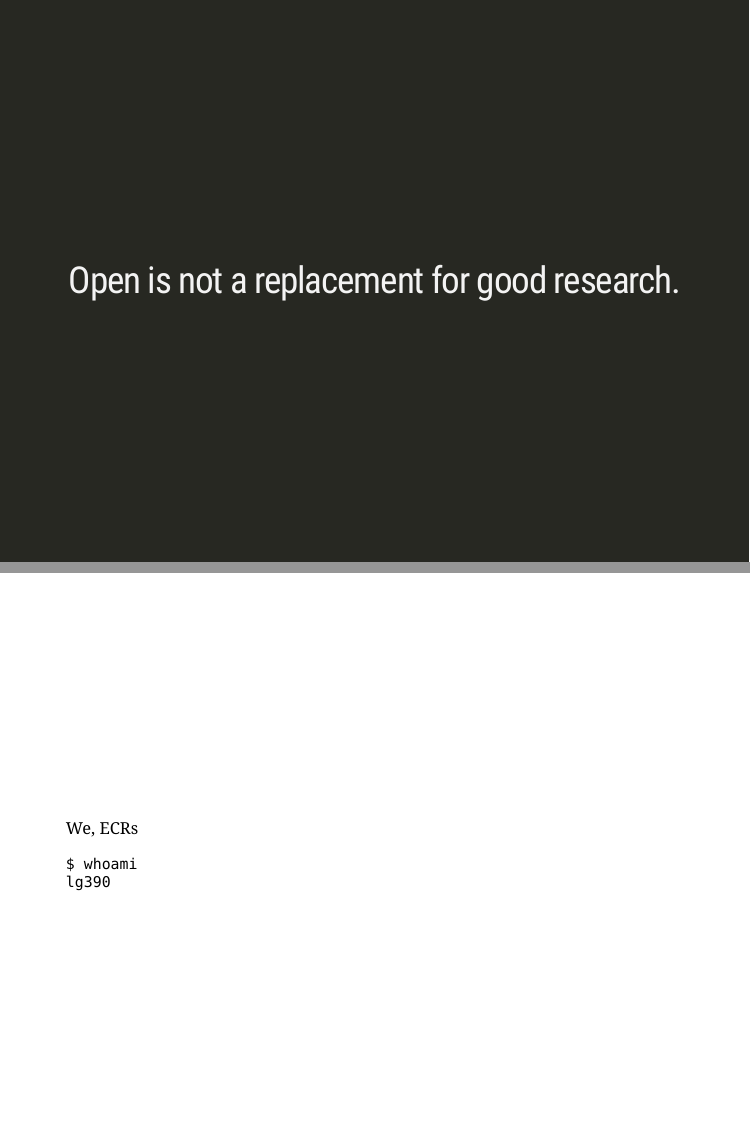
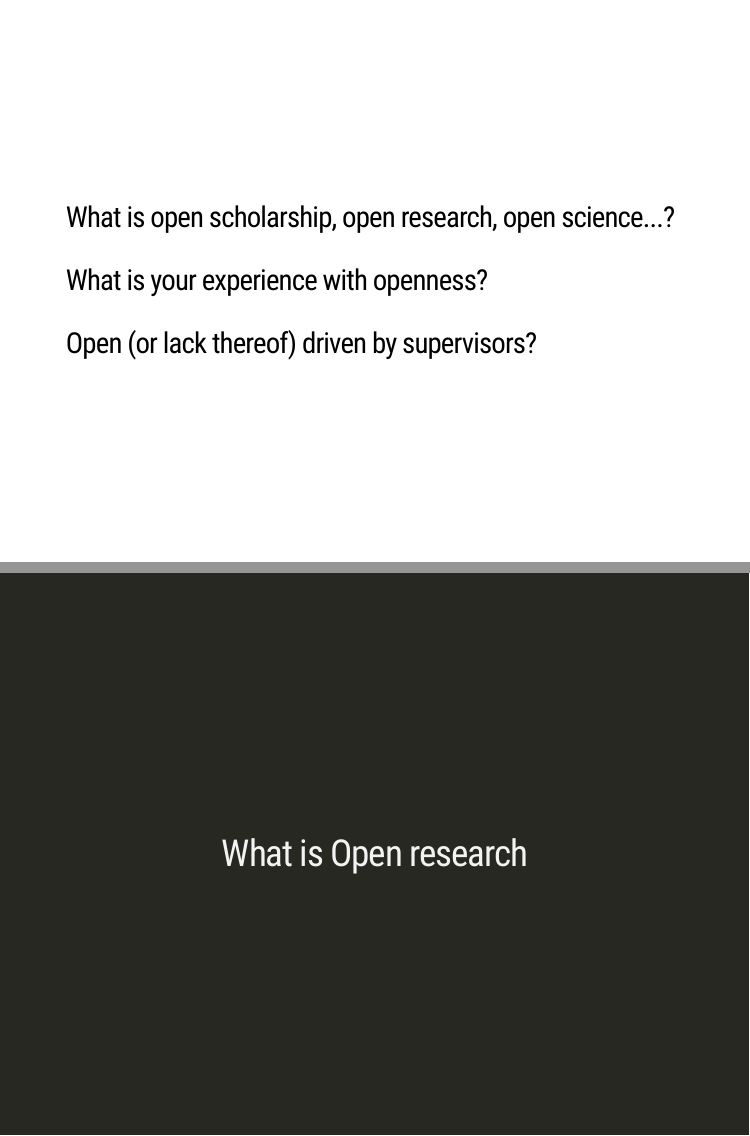
Before and after one commit to lgatto/2018_01_31_MGM_CMS, an R Markdown document (ecr-open-scholarship.Rmd): pages 3 and 4 of 32 before the commit and pages 3 and 5 of 32 after it, joined at a grey line. Rendered offline with R 4.5, knitr and Pandoc, with nearby package versions; the slides are laid out offline by our stand-in for remark.js, each with all of its steps uncovered, in fonts that may differ from those the slides ask for, and without slide numbers, shadows or browser add-ons; a font, style sheet, LaTeX package, included part or bibliography that could not be used is replaced or left out.

Commit message:
first update

````diff
--- a/ecr-open-scholarship.Rmd
+++ b/ecr-open-scholarship.Rmd
@@ -30,0 +35,9 @@ src="./img/cc1.jpg" />.
+### What is open scholarship, open research, open science...?
+
+--
+
+### What is your experience with openness?
+
+--
+
+### Open (or lack thereof) driven by supervisors?
@@ -39,10 +58,3 @@ class: middle
-We, ECRs
-
-```
-$ whoami
-lg390
-```
-
 
 ---
 class: middle, center, inverse
````
Also changed, not shown: README.md (added), ecr-open-scholarship.html, ecr-open-scholarship.Rmd (20 more changed lines), 1 other file.
